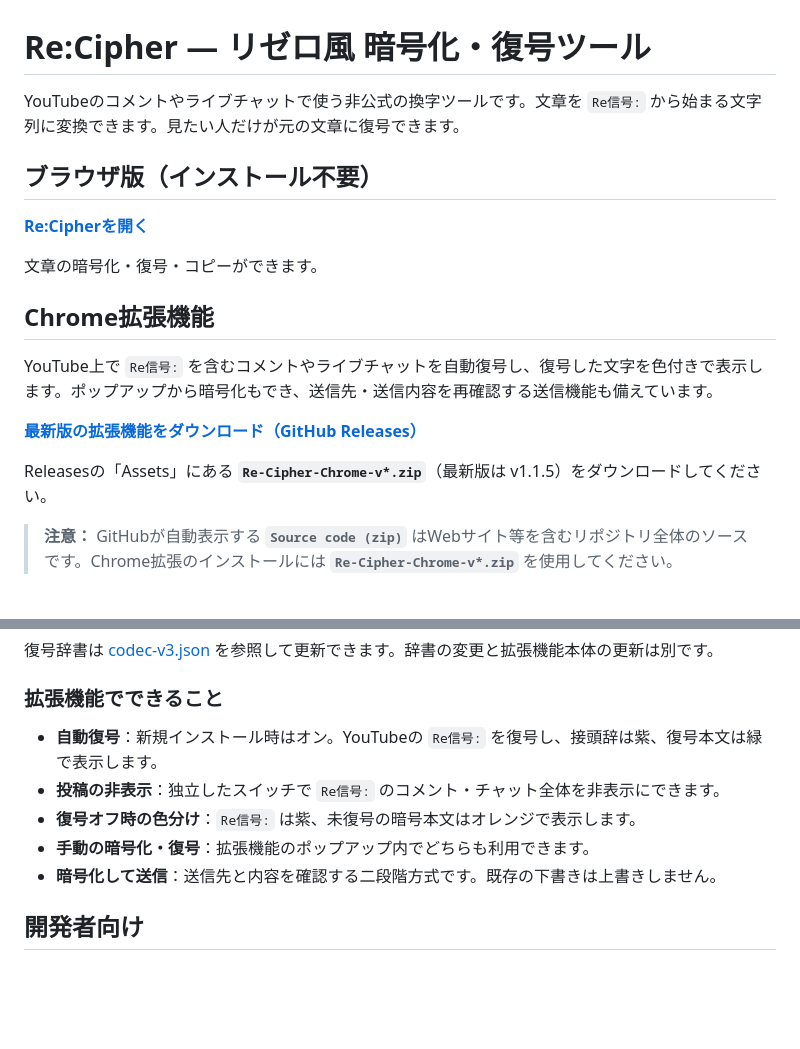
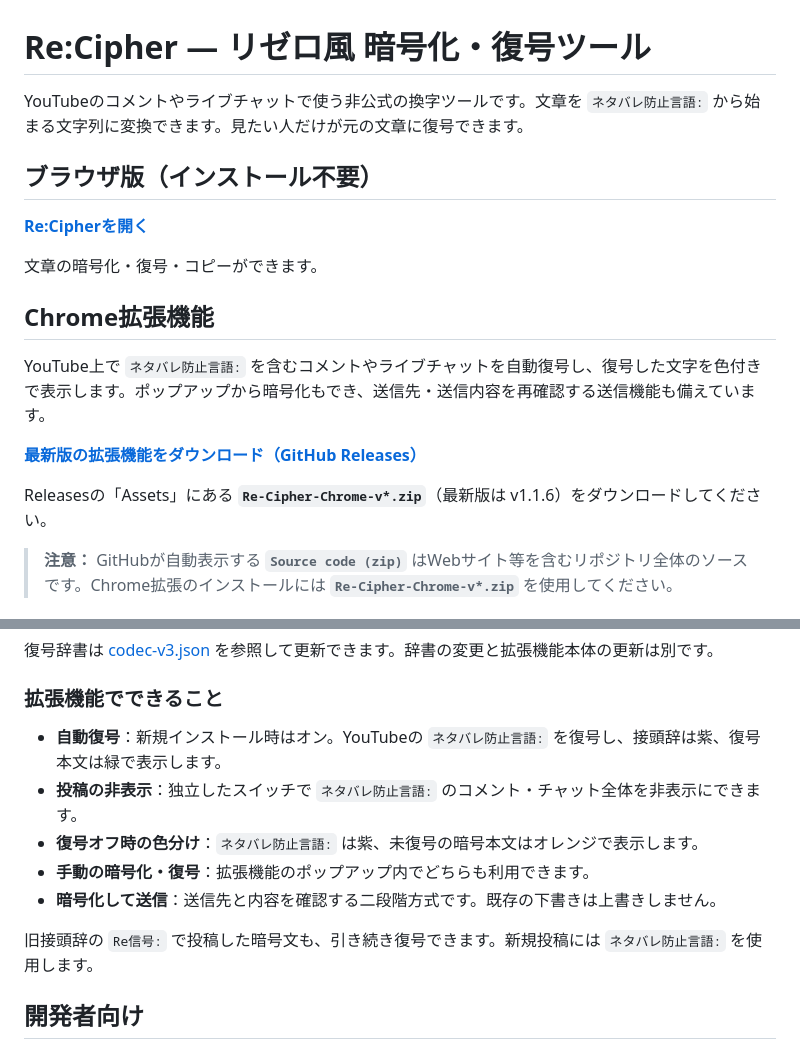
Before and after one commit to zero-lily/Re-Cipher, a Markdown page: README.md, 2 parts joined by grey strips. Drawn GitHub-style; blank space fills up the shorter version.

Commit message:
Switch outgoing prefix to ネタバレ防止言語: and preserve legacy decoding

```diff
--- a/README.md
+++ b/README.md
@@ -1,6 +1,6 @@
 # Re:Cipher — リゼロ風 暗号化・復号ツール
 
-YouTubeのコメントやライブチャットで使う非公式の換字ツールです。文章を `Re信号:` から始まる文字列に変換できます。見たい人だけが元の文章に復号できます。
+YouTubeのコメントやライブチャットで使う非公式の換字ツールです。文章を `ネタバレ防止言語:` から始まる文字列に変換できます。見たい人だけが元の文章に復号できます。
 
 ## ブラウザ版（インストール不要）
 
@@ -10,11 +10,11 @@ YouTubeのコメントやライブチャットで使う非公式の換字ツー
 
 ## Chrome拡張機能
 
-YouTube上で `Re信号:` を含むコメントやライブチャットを自動復号し、復号した文字を色付きで表示します。ポップアップから暗号化もでき、送信先・送信内容を再確認する送信機能も備えています。
+YouTube上で `ネタバレ防止言語:` を含むコメントやライブチャットを自動復号し、復号した文字を色付きで表示します。ポップアップから暗号化もでき、送信先・送信内容を再確認する送信機能も備えています。
 
 **[最新版の拡張機能をダウンロード（GitHub Releases）](https://github.com/zero-lily/Re-Cipher/releases/latest)**
 
-Releasesの「Assets」にある **`Re-Cipher-Chrome-v*.zip`**（最新版は v1.1.5）をダウンロードしてください。
+Releasesの「Assets」にある **`Re-Cipher-Chrome-v*.zip`**（最新版は v1.1.6）をダウンロードしてください。
 
 > **注意：** GitHubが自動表示する **`Source code (zip)`** はWebサイト等を含むリポジトリ全体のソースです。Chrome拡張のインストールには **`Re-Cipher-Chrome-v*.zip`** を使用してください。
 
@@ -36,11 +36,13 @@ Releasesの「Assets」にある **`Re-Cipher-Chrome-v*.zip`**（最新版は v1
 
 ### 拡張機能でできること
 
-- **自動復号**：新規インストール時はオン。YouTubeの `Re信号:` を復号し、接頭辞は紫、復号本文は緑で表示します。
-- **投稿の非表示**：独立したスイッチで `Re信号:` のコメント・チャット全体を非表示にできます。
-- **復号オフ時の色分け**：`Re信号:` は紫、未復号の暗号本文はオレンジで表示します。
+- **自動復号**：新規インストール時はオン。YouTubeの `ネタバレ防止言語:` を復号し、接頭辞は紫、復号本文は緑で表示します。
+- **投稿の非表示**：独立したスイッチで `ネタバレ防止言語:` のコメント・チャット全体を非表示にできます。
+- **復号オフ時の色分け**：`ネタバレ防止言語:` は紫、未復号の暗号本文はオレンジで表示します。
 - **手動の暗号化・復号**：拡張機能のポップアップ内でどちらも利用できます。
 - **暗号化して送信**：送信先と内容を確認する二段階方式です。既存の下書きは上書きしません。
+
+旧接頭辞の `Re信号:` で投稿した暗号文も、引き続き復号できます。新規投稿には `ネタバレ防止言語:` を使用します。
 
 ## 開発者向け
 
```
